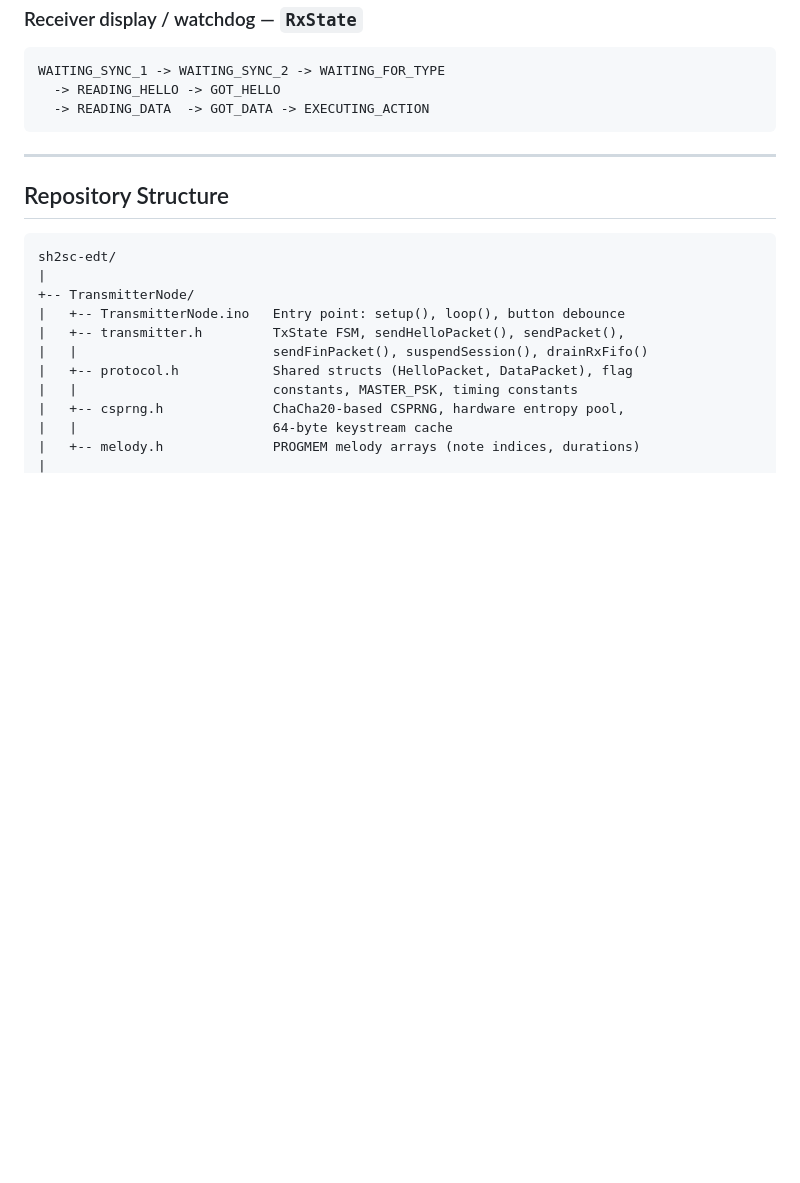
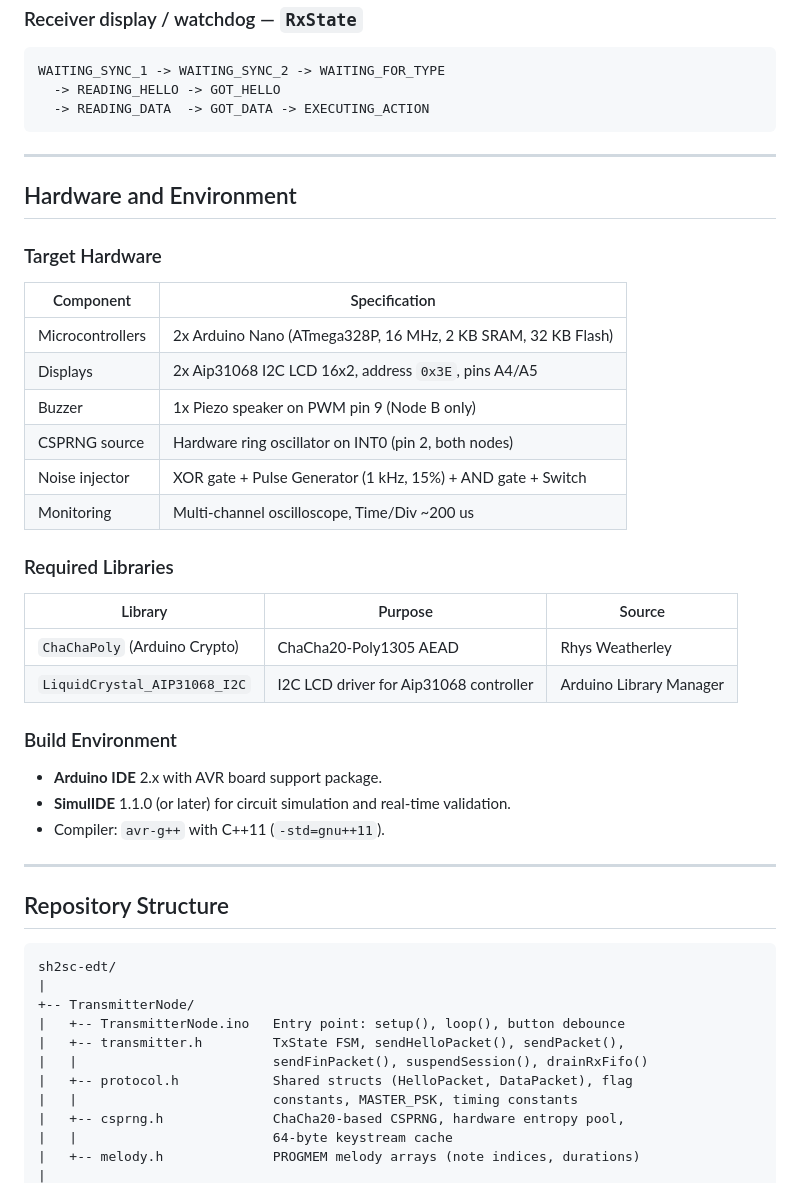
Before and after one commit to OleksandrDreval/sh2sc-edt, a Markdown page: README.md, the part around the change. GitHub-like rendering; blank space fills up the shorter version.

Commit message:
docs(README): Add Hardware and Environment section detailing target hardware, required libraries, and build environment

````diff
--- a/README.md
+++ b/README.md
@@ -195,6 +195,34 @@ WAITING_SYNC_1 -> WAITING_SYNC_2 -> WAITING_FOR_TYPE
 
 ---
 
+## Hardware and Environment
+
+### Target Hardware
+
+| Component          | Specification                                                     |
+|--------------------|-------------------------------------------------------------------|
+| Microcontrollers   | 2x Arduino Nano (ATmega328P, 16 MHz, 2 KB SRAM, 32 KB Flash)     |
+| Displays           | 2x Aip31068 I2C LCD 16x2, address `0x3E`, pins A4/A5             |
+| Buzzer             | 1x Piezo speaker on PWM pin 9 (Node B only)                      |
+| CSPRNG source      | Hardware ring oscillator on INT0 (pin 2, both nodes)             |
+| Noise injector     | XOR gate + Pulse Generator (1 kHz, 15%) + AND gate + Switch      |
+| Monitoring         | Multi-channel oscilloscope, Time/Div ~200 us                     |
+
+### Required Libraries
+
+| Library                        | Purpose                                | Source               |
+|--------------------------------|----------------------------------------|----------------------|
+| `ChaChaPoly` (Arduino Crypto)  | ChaCha20-Poly1305 AEAD                 | Rhys Weatherley      |
+| `LiquidCrystal_AIP31068_I2C`   | I2C LCD driver for Aip31068 controller | Arduino Library Manager |
+
+### Build Environment
+
+- **Arduino IDE** 2.x with AVR board support package.
+- **SimulIDE** 1.1.0 (or later) for circuit simulation and real-time validation.
+- Compiler: `avr-g++` with C++11 (`-std=gnu++11`).
+
+---
+
 ## Repository Structure
 
 ```
````
